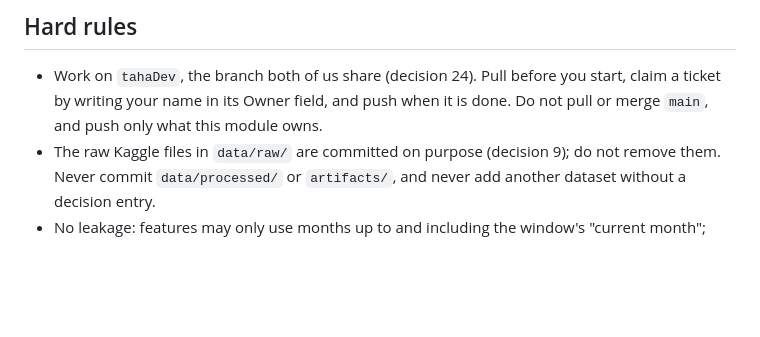
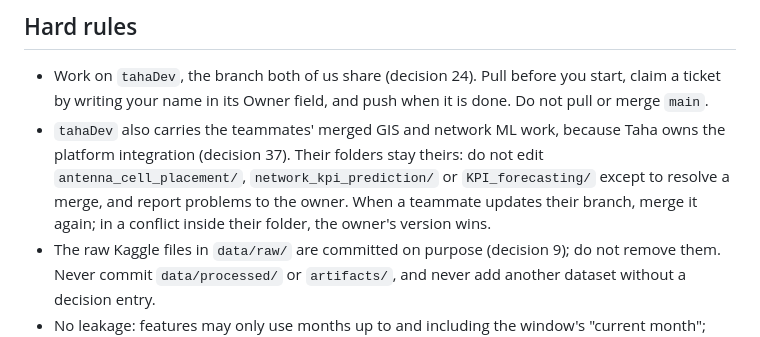
Before and after one commit to ItsSp00ky/LoopGain-Telecom-AI, a Markdown page: prepaid_churn/CLAUDE.md, the part around the change. GitHub-like rendering; blank space fills up the shorter version.

```diff
--- a/prepaid_churn/CLAUDE.md
+++ b/prepaid_churn/CLAUDE.md
@@ -20,7 +20,10 @@ When porting anything from Ali's `Ali_Branch`, also read [docs/ali_branch_merge.
 
 - Work on `tahaDev`, the branch both of us share (decision 24).
   Pull before you start, claim a ticket by writing your name in its Owner field, and push when it is done.
-  Do not pull or merge `main`, and push only what this module owns.
+  Do not pull or merge `main`.
+- `tahaDev` also carries the teammates' merged GIS and network ML work, because Taha owns the platform integration (decision 37).
+  Their folders stay theirs: do not edit `antenna_cell_placement/`, `network_kpi_prediction/` or `KPI_forecasting/` except to resolve a merge, and report problems to the owner.
+  When a teammate updates their branch, merge it again; in a conflict inside their folder, the owner's version wins.
 - The raw Kaggle files in `data/raw/` are committed on purpose (decision 9); do not remove them.
   Never commit `data/processed/` or `artifacts/`, and never add another dataset without a decision entry.
 - No leakage: features may only use months up to and including the window's "current month"; month 9 never enters features.
```
Also changed, not shown: prepaid_churn/TICKETS.md (+11 -1 lines), prepaid_churn/docs/decisions.md (+43 -0 lines).
